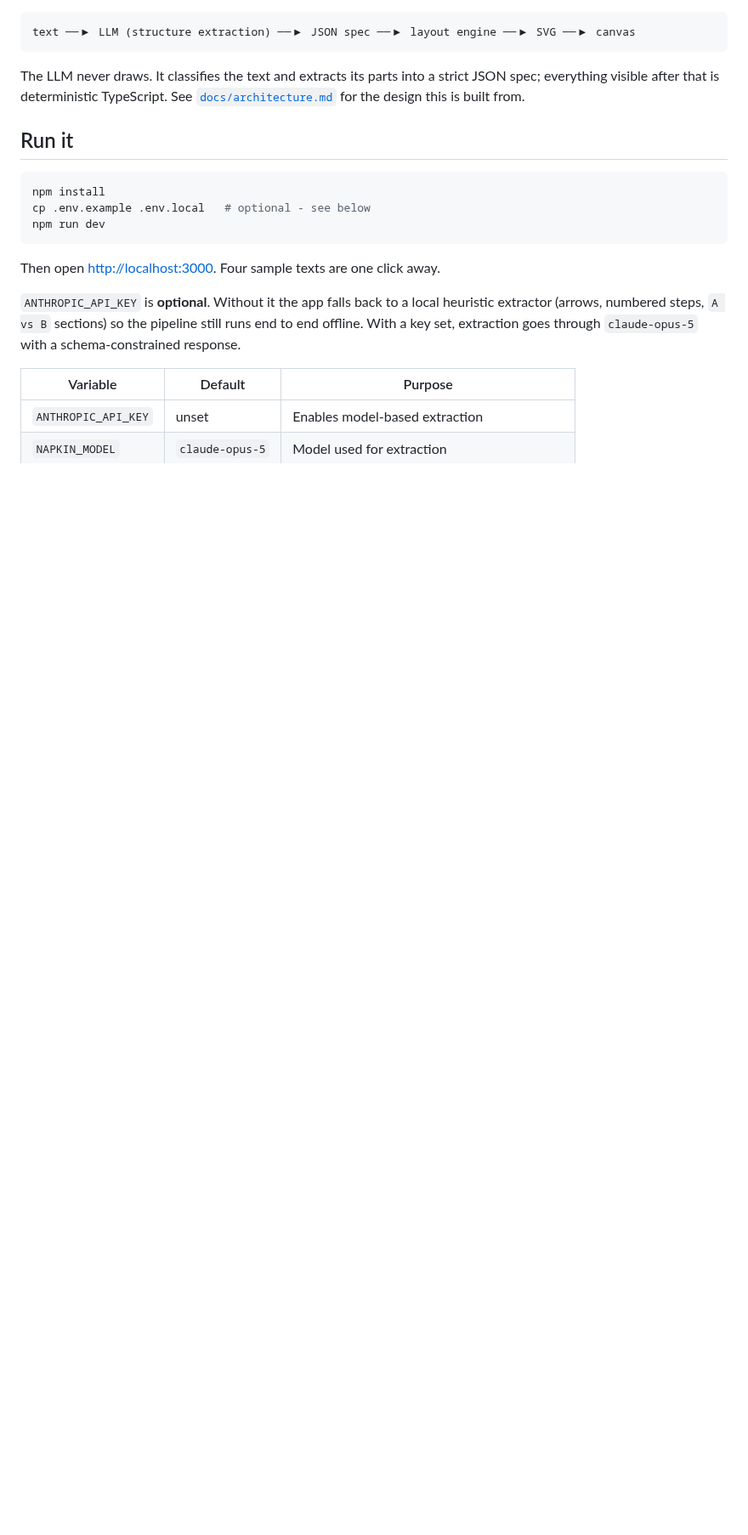
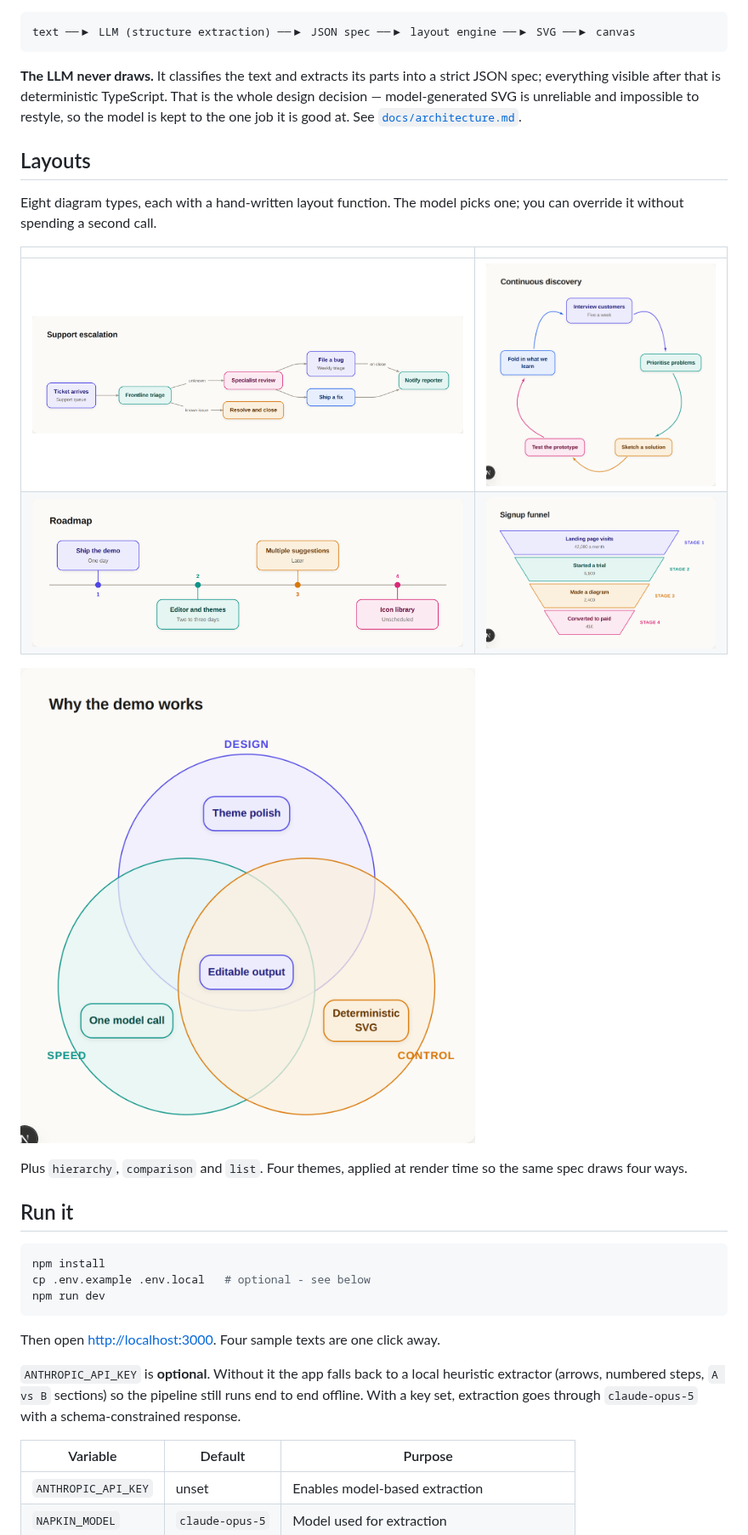
Before and after one commit to ndunl075/towel-ai, a Markdown page: README.md, the part around one of its changes. Shown at 85% size. Drawn GitHub-style; pictures changed too: docs/images/layout-cycle.png (added), docs/images/layout-flowchart.png (added), docs/images/layout-funnel.png (added); blank space fills up the shorter version.

````diff
--- a/README.md
+++ b/README.md
@@ -6,9 +11,26 @@ Paste text, get a clean editable visual. One LLM call, deterministic rendering.
 text ──▶ LLM (structure extraction) ──▶ JSON spec ──▶ layout engine ──▶ SVG ──▶ canvas
 ```
 
-The LLM never draws. It classifies the text and extracts its parts into a strict
-JSON spec; everything visible after that is deterministic TypeScript. See
-[`docs/architecture.md`](docs/architecture.md) for the design this is built from.
+**The LLM never draws.** It classifies the text and extracts its parts into a
+strict JSON spec; everything visible after that is deterministic TypeScript.
+That is the whole design decision — model-generated SVG is unreliable and
+impossible to restyle, so the model is kept to the one job it is good at. See
+[`docs/architecture.md`](docs/architecture.md).
+
+## Layouts
+
+Eight diagram types, each with a hand-written layout function. The model picks
+one; you can override it without spending a second call.
+
+| | |
+|---|---|
+| ![Flowchart](docs/images/layout-flowchart.png) | ![Cycle](docs/images/layout-cycle.png) |
+| ![Timeline](docs/images/layout-timeline.png) | ![Funnel](docs/images/layout-funnel.png) |
+
+![Venn](docs/images/layout-venn.png)
+
+Plus `hierarchy`, `comparison` and `list`. Four themes, applied at render time
+so the same spec draws four ways.
 
 ## Run it
 
````
Also changed, not shown: other parts of README.md (+18 -0 lines), CONTRIBUTING.md (added, +75 -0 lines), docs/images/app.png (added), 4 other files.
